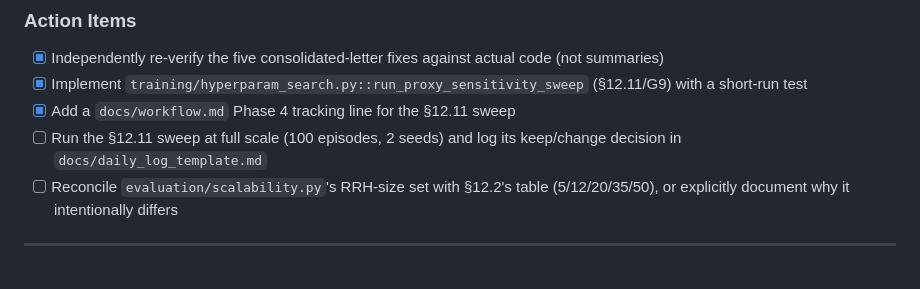
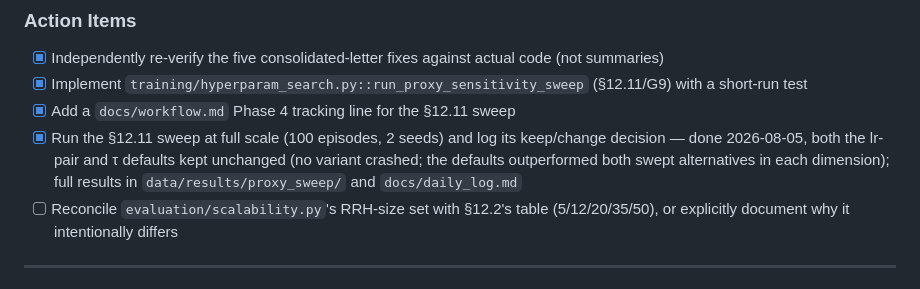
Before and after one commit to Deugs/Gabriel, a Markdown page: docs/supervisor_feedback_log.md, the part around the change. GitHub-like rendering.

```diff
--- a/docs/supervisor_feedback_log.md
+++ b/docs/supervisor_feedback_log.md
@@ -16,7 +16,7 @@
 - [x] Independently re-verify the five consolidated-letter fixes against actual code (not summaries)
 - [x] Implement `training/hyperparam_search.py::run_proxy_sensitivity_sweep` (§12.11/G9) with a short-run test
 - [x] Add a `docs/workflow.md` Phase 4 tracking line for the §12.11 sweep
-- [ ] Run the §12.11 sweep at full scale (100 episodes, 2 seeds) and log its keep/change decision in `docs/daily_log_template.md`
+- [x] Run the §12.11 sweep at full scale (100 episodes, 2 seeds) and log its keep/change decision — done 2026-08-05, both the lr-pair and τ defaults kept unchanged (no variant crashed; the defaults outperformed both swept alternatives in each dimension); full results in `data/results/proxy_sweep/` and `docs/daily_log.md`
 - [ ] Reconcile `evaluation/scalability.py`'s RRH-size set with §12.2's table (5/12/20/35/50), or explicitly document why it intentionally differs
 
 ---
```
Also changed, not shown: docs/daily_log.md (added, +49 -0 lines), docs/workflow.md (+1 -1 lines).
